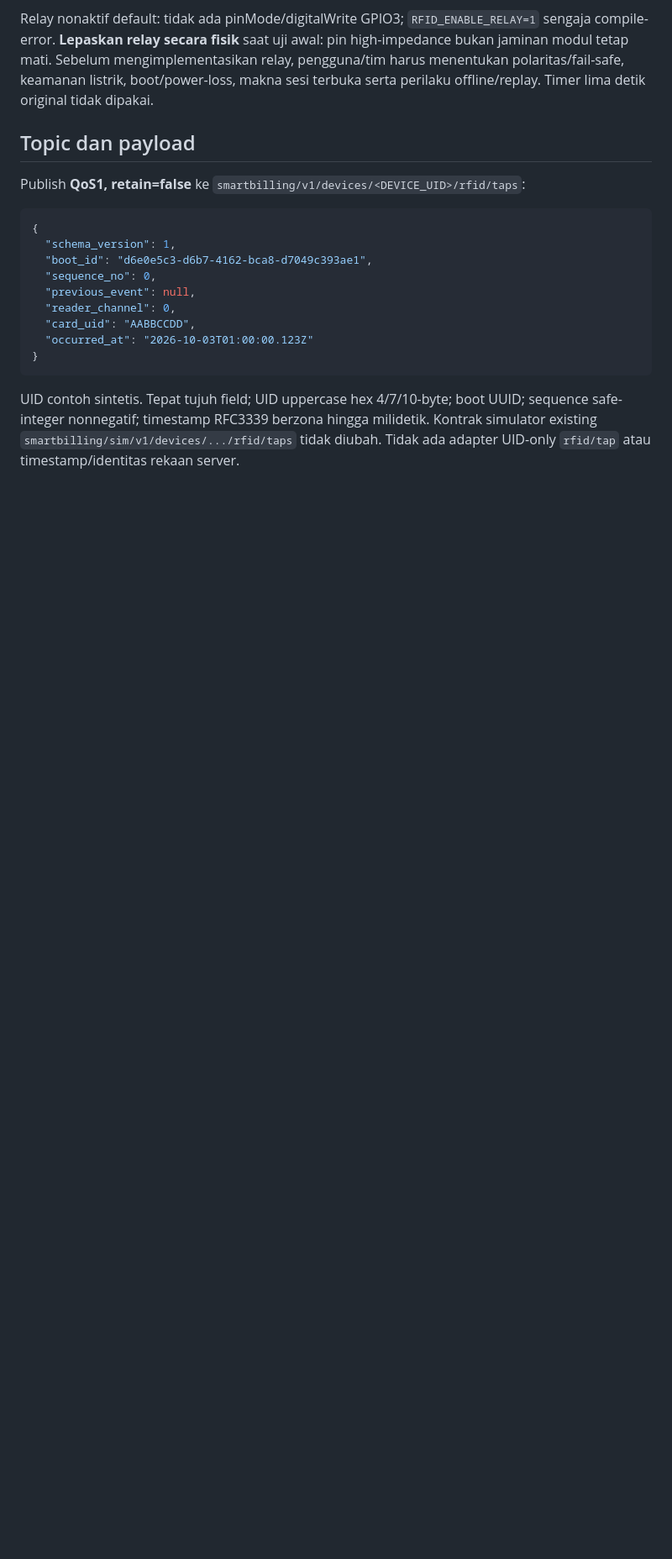
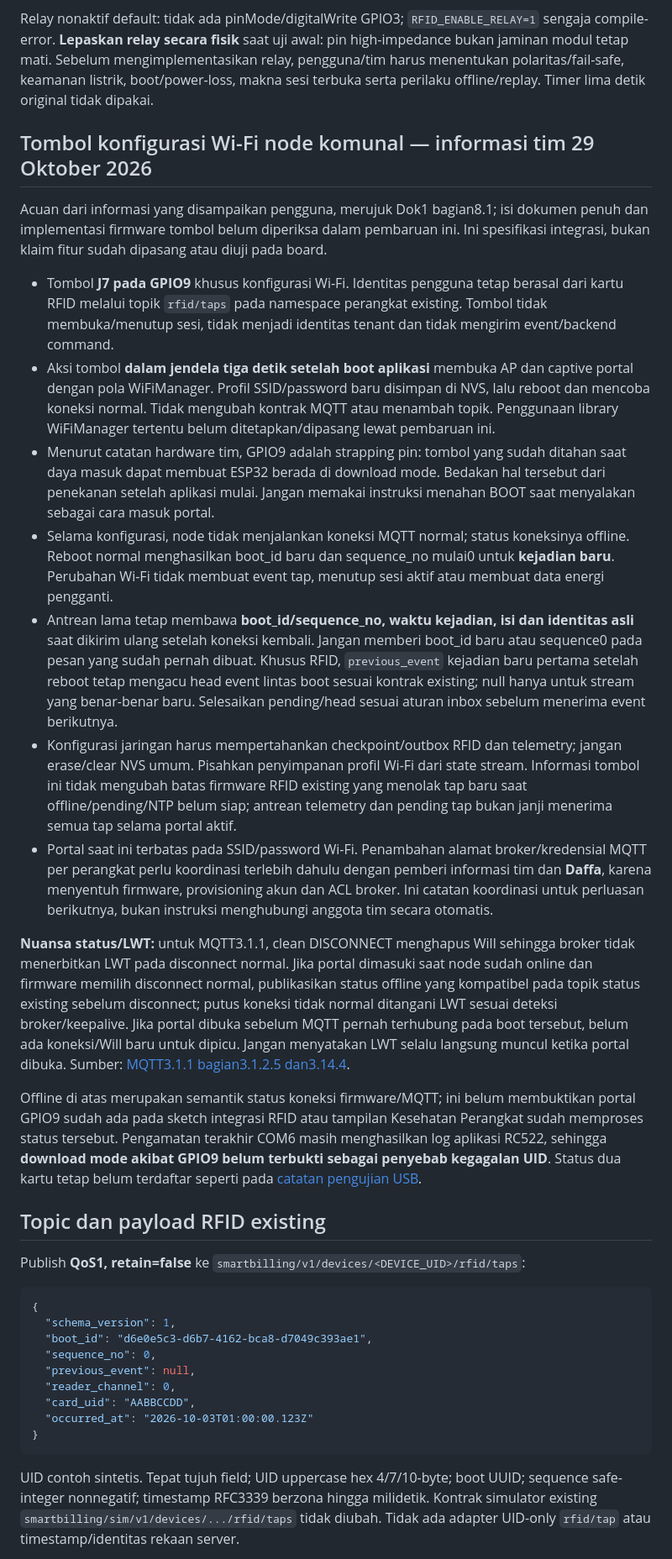
Before and after one commit to hammampriyandono/SmartBilling, a Markdown page: docs/RFID-HARDWARE-INTEGRATION.md, the part around the change. Shown at 84% size. Rendered like a GitHub page; blank space fills up the shorter version.

```diff
--- a/docs/RFID-HARDWARE-INTEGRATION.md
+++ b/docs/RFID-HARDWARE-INTEGRATION.md
@@ -16,7 +16,23 @@ Varian integrasi ada di `firmware/rfid-integration/rfid-integration.ino`. Bitmap
 
 Relay nonaktif default: tidak ada pinMode/digitalWrite GPIO3; `RFID_ENABLE_RELAY=1` sengaja compile-error. **Lepaskan relay secara fisik** saat uji awal: pin high-impedance bukan jaminan modul tetap mati. Sebelum mengimplementasikan relay, pengguna/tim harus menentukan polaritas/fail-safe, keamanan listrik, boot/power-loss, makna sesi terbuka serta perilaku offline/replay. Timer lima detik original tidak dipakai.
 
-## Topic dan payload
+## Tombol konfigurasi Wi-Fi node komunal — informasi tim 29 Oktober 2026
+
+Acuan dari informasi yang disampaikan pengguna, merujuk Dok1 bagian8.1; isi dokumen penuh dan implementasi firmware tombol belum diperiksa dalam pembaruan ini. Ini spesifikasi integrasi, bukan klaim fitur sudah dipasang atau diuji pada board.
+
+- Tombol **J7 pada GPIO9** khusus konfigurasi Wi-Fi. Identitas pengguna tetap berasal dari kartu RFID melalui topik `rfid/taps` pada namespace perangkat existing. Tombol tidak membuka/menutup sesi, tidak menjadi identitas tenant dan tidak mengirim event/backend command.
+- Aksi tombol **dalam jendela tiga detik setelah boot aplikasi** membuka AP dan captive portal dengan pola WiFiManager. Profil SSID/password baru disimpan di NVS, lalu reboot dan mencoba koneksi normal. Tidak mengubah kontrak MQTT atau menambah topik. Penggunaan library WiFiManager tertentu belum ditetapkan/dipasang lewat pembaruan ini.
+- Menurut catatan hardware tim, GPIO9 adalah strapping pin: tombol yang sudah ditahan saat daya masuk dapat membuat ESP32 berada di download mode. Bedakan hal tersebut dari penekanan setelah aplikasi mulai. Jangan memakai instruksi menahan BOOT saat menyalakan sebagai cara masuk portal.
+- Selama konfigurasi, node tidak menjalankan koneksi MQTT normal; status koneksinya offline. Reboot normal menghasilkan boot_id baru dan sequence_no mulai0 untuk **kejadian baru**. Perubahan Wi-Fi tidak membuat event tap, menutup sesi aktif atau membuat data energi pengganti.
+- Antrean lama tetap membawa **boot_id/sequence_no, waktu kejadian, isi dan identitas asli** saat dikirim ulang setelah koneksi kembali. Jangan memberi boot_id baru atau sequence0 pada pesan yang sudah pernah dibuat. Khusus RFID, `previous_event` kejadian baru pertama setelah reboot tetap mengacu head event lintas boot sesuai kontrak existing; null hanya untuk stream yang benar-benar baru. Selesaikan pending/head sesuai aturan inbox sebelum menerima event berikutnya.
+- Konfigurasi jaringan harus mempertahankan checkpoint/outbox RFID dan telemetry; jangan erase/clear NVS umum. Pisahkan penyimpanan profil Wi-Fi dari state stream. Informasi tombol ini tidak mengubah batas firmware RFID existing yang menolak tap baru saat offline/pending/NTP belum siap; antrean telemetry dan pending tap bukan janji menerima semua tap selama portal aktif.
+- Portal saat ini terbatas pada SSID/password Wi-Fi. Penambahan alamat broker/kredensial MQTT per perangkat perlu koordinasi terlebih dahulu dengan pemberi informasi tim dan **Daffa**, karena menyentuh firmware, provisioning akun dan ACL broker. Ini catatan koordinasi untuk perluasan berikutnya, bukan instruksi menghubungi anggota tim secara otomatis.
+
+**Nuansa status/LWT:** untuk MQTT3.1.1, clean DISCONNECT menghapus Will sehingga broker tidak menerbitkan LWT pada disconnect normal. Jika portal dimasuki saat node sudah online dan firmware memilih disconnect normal, publikasikan status offline yang kompatibel pada topik status existing sebelum disconnect; putus koneksi tidak normal ditangani LWT sesuai deteksi broker/keepalive. Jika portal dibuka sebelum MQTT pernah terhubung pada boot tersebut, belum ada koneksi/Will baru untuk dipicu. Jangan menyatakan LWT selalu langsung muncul ketika portal dibuka. Sumber: [MQTT3.1.1 bagian3.1.2.5 dan3.14.4](https://docs.oasis-open.org/mqtt/mqtt/v3.1.1/mqtt-v3.1.1.html).
+
+Offline di atas merupakan semantik status koneksi firmware/MQTT; ini belum membuktikan portal GPIO9 sudah ada pada sketch integrasi RFID atau tampilan Kesehatan Perangkat sudah memproses status tersebut. Pengamatan terakhir COM6 masih menghasilkan log aplikasi RC522, sehingga **download mode akibat GPIO9 belum terbukti sebagai penyebab kegagalan UID**. Status dua kartu tetap belum terdaftar seperti pada [catatan pengujian USB](RFID-USB-CARD-REGISTRATION.md).
+
+## Topic dan payload RFID existing
 
 Publish **QoS1, retain=false** ke `smartbilling/v1/devices/<DEVICE_UID>/rfid/taps`:
 
```
Also changed, not shown: docs/RFID-TEAM-CODE-REVIEW.md (added, +116 -0 lines), docs/RFID-USB-CARD-REGISTRATION.md (added, +45 -0 lines).
